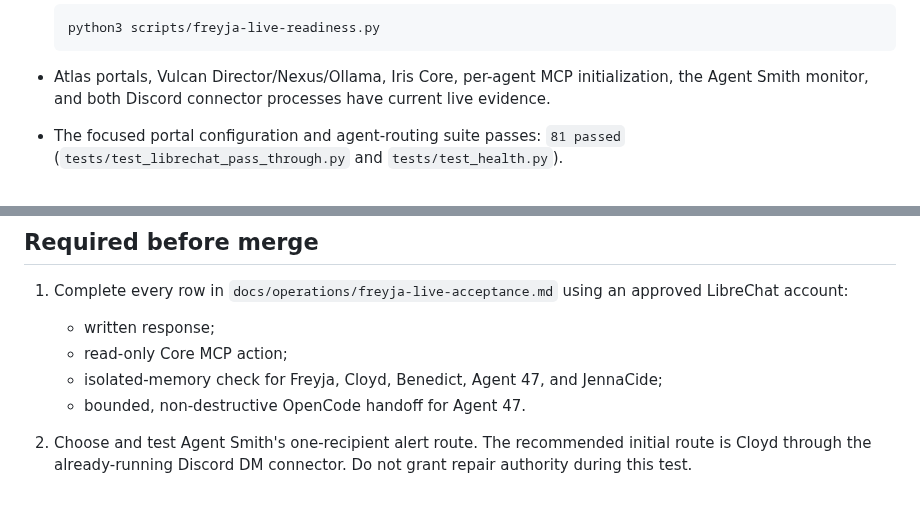
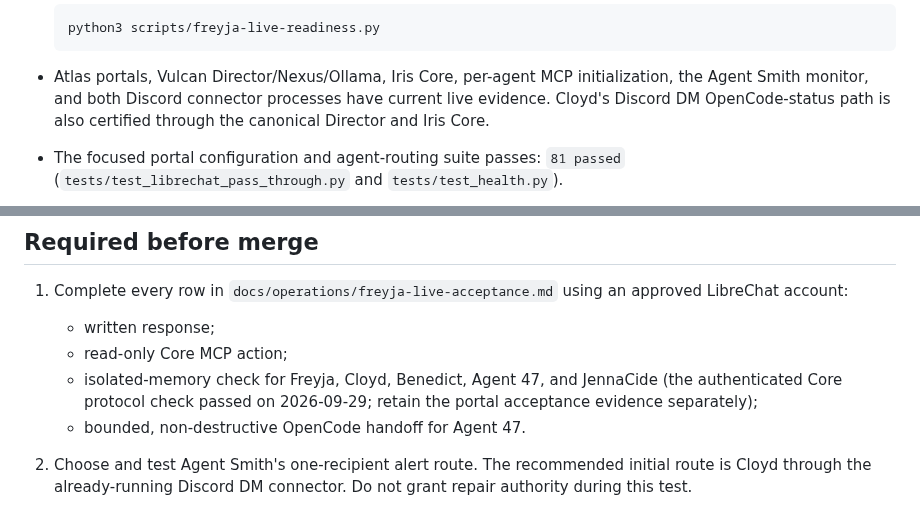
Before and after one commit to smokinjoev/freyja-os, a Markdown page: docs/operations/production-baseline-merge.md, 2 parts joined by grey strips. Drawn GitHub-style.

```diff
--- a/docs/operations/production-baseline-merge.md
+++ b/docs/operations/production-baseline-merge.md
@@ -18,7 +18,8 @@ pass from being mistaken for production certification.
 
 - Atlas portals, Vulcan Director/Nexus/Ollama, Iris Core, per-agent MCP
   initialization, the Agent Smith monitor, and both Discord connector
-  processes have current live evidence.
+  processes have current live evidence. Cloyd's Discord DM OpenCode-status
+  path is also certified through the canonical Director and Iris Core.
 - The focused portal configuration and agent-routing suite passes: `81 passed`
   (`tests/test_librechat_pass_through.py` and `tests/test_health.py`).
 - A full local suite run currently reports `1856 passed, 32 failed, 6 skipped`.
@@ -34,7 +35,8 @@ pass from being mistaken for production certification.
    - written response;
    - read-only Core MCP action;
    - isolated-memory check for Freyja, Cloyd, Benedict, Agent 47, and
-     JennaCide;
+     JennaCide (the authenticated Core protocol check passed on 2026-09-29;
+     retain the portal acceptance evidence separately);
    - bounded, non-destructive OpenCode handoff for Agent 47.
 2. Choose and test Agent Smith's one-recipient alert route. The recommended
    initial route is Cloyd through the already-running Discord DM connector.
```
Also changed, not shown: docs/operations/freyja-live-acceptance.md (+12 -6 lines).
